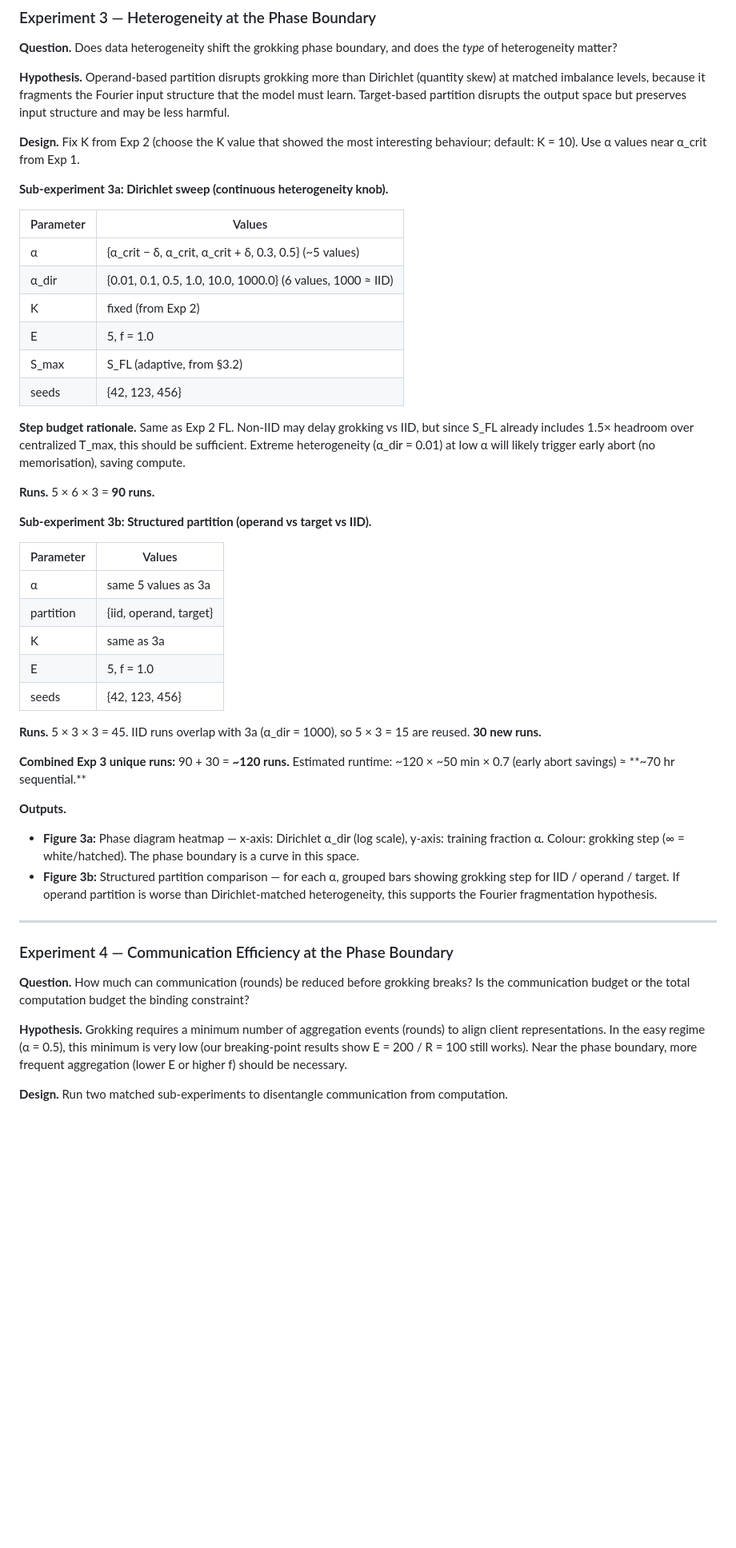
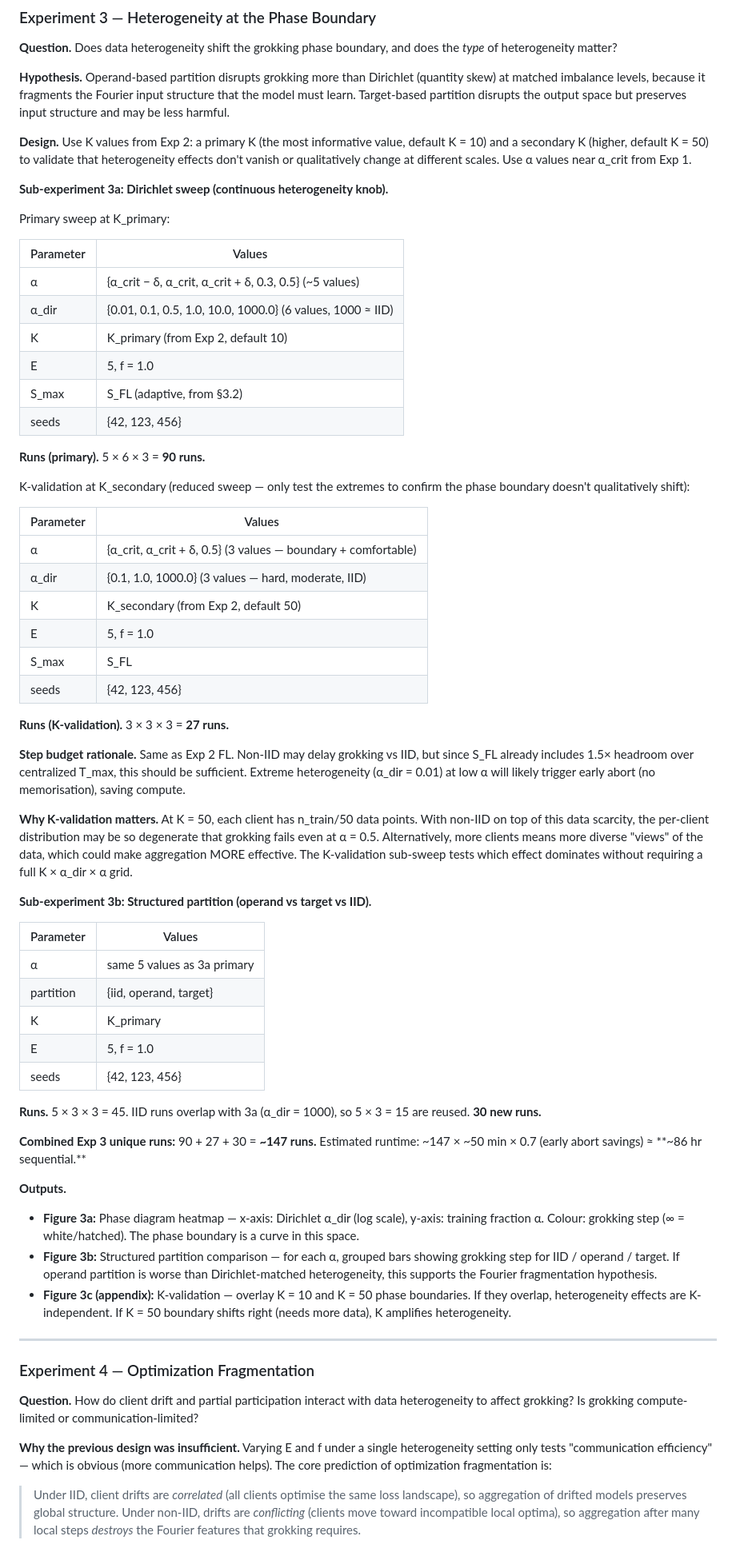
Before and after one commit to helpmatteo/federated_learning_grokking, a Markdown page: experiment_plan.md, the part around one of its changes. Shown at 80% size. GitHub-like rendering; blank space fills up the shorter version.

Commit message:
fix k sweep

```diff
--- a/experiment_plan.md
+++ b/experiment_plan.md
@@ -380,42 +388,67 @@ the *type* of heterogeneity matter?
 structure that the model must learn. Target-based partition disrupts the output space
 but preserves input structure and may be less harmful.
 
-**Design.** Fix K from Exp 2 (choose the K value that showed the most interesting
-behaviour; default: K = 10). Use α values near α_crit from Exp 1.
+**Design.** Use K values from Exp 2: a primary K (the most informative value,
+default K = 10) and a secondary K (higher, default K = 50) to validate that
+heterogeneity effects don't vanish or qualitatively change at different scales.
+Use α values near α_crit from Exp 1.
 
 **Sub-experiment 3a: Dirichlet sweep (continuous heterogeneity knob).**
+
+Primary sweep at K_primary:
 
 | Parameter | Values |
 |-----------|--------|
 | α | {α_crit − δ, α_crit, α_crit + δ, 0.3, 0.5} (~5 values) |
 | α_dir | {0.01, 0.1, 0.5, 1.0, 10.0, 1000.0} (6 values, 1000 ≈ IID) |
-| K | fixed (from Exp 2) |
+| K | K_primary (from Exp 2, default 10) |
 | E | 5, f = 1.0 |
 | S_max | S_FL (adaptive, from §3.2) |
 | seeds | {42, 123, 456} |
+
+**Runs (primary).** 5 × 6 × 3 = **90 runs.**
+
+K-validation at K_secondary (reduced sweep — only test the extremes to confirm
+the phase boundary doesn't qualitatively shift):
+
+| Parameter | Values |
+|-----------|--------|
+| α | {α_crit, α_crit + δ, 0.5} (3 values — boundary + comfortable) |
+| α_dir | {0.1, 1.0, 1000.0} (3 values — hard, moderate, IID) |
+| K | K_secondary (from Exp 2, default 50) |
+| E | 5, f = 1.0 |
+| S_max | S_FL |
+| seeds | {42, 123, 456} |
+
+**Runs (K-validation).** 3 × 3 × 3 = **27 runs.**
 
 **Step budget rationale.** Same as Exp 2 FL. Non-IID may delay grokking vs IID,
 but since S_FL already includes 1.5× headroom over centralized T_max, this should
 be sufficient. Extreme heterogeneity (α_dir = 0.01) at low α will likely trigger
 early abort (no memorisation), saving compute.
 
-**Runs.** 5 × 6 × 3 = **90 runs.**
+**Why K-validation matters.** At K = 50, each client has n_train/50 data points.
+With non-IID on top of this data scarcity, the per-client distribution may be so
+degenerate that grokking fails even at α = 0.5. Alternatively, more clients means
+more diverse "views" of the data, which could make aggregation MORE effective. The
+K-validation sub-sweep tests which effect dominates without requiring a full K ×
+α_dir × α grid.
 
 **Sub-experiment 3b: Structured partition (operand vs target vs IID).**
 
 | Parameter | Values |
 |-----------|--------|
-| α | same 5 values as 3a |
+| α | same 5 values as 3a primary |
 | partition | {iid, operand, target} |
-| K | same as 3a |
+| K | K_primary |
 | E | 5, f = 1.0 |
 | seeds | {42, 123, 456} |
 
 **Runs.** 5 × 3 × 3 = 45. IID runs overlap with 3a (α_dir = 1000), so
 5 × 3 = 15 are reused. **30 new runs.**
 
-**Combined Exp 3 unique runs:** 90 + 30 = **~120 runs.**
-Estimated runtime: ~120 × ~50 min × 0.7 (early abort savings) ≈ **~70 hr sequential.**
+**Combined Exp 3 unique runs:** 90 + 27 + 30 = **~147 runs.**
+Estimated runtime: ~147 × ~50 min × 0.7 (early abort savings) ≈ **~86 hr sequential.**
 
 **Outputs.**
 - **Figure 3a:** Phase diagram heatmap — x-axis: Dirichlet α_dir (log scale),
@@ -425,19 +458,25 @@ Estimated runtime: ~120 × ~50 min × 0.7 (early abort savings) ≈ **~70 hr seq
   showing grokking step for IID / operand / target. If operand partition is
   worse than Dirichlet-matched heterogeneity, this supports the Fourier
   fragmentation hypothesis.
+- **Figure 3c (appendix):** K-validation — overlay K = 10 and K = 50 phase
+  boundaries. If they overlap, heterogeneity effects are K-independent.
+  If K = 50 boundary shifts right (needs more data), K amplifies heterogeneity.
 
 ---
 
-### Experiment 4 — Communication Efficiency at the Phase Boundary
+### Experiment 4 — Optimization Fragmentation
 
-**Question.** How much can communication (rounds) be reduced before grokking breaks?
-Is the communication budget or the total computation budget the binding constraint?
+**Question.** How do client drift and partial participation interact with data
+heterogeneity to affect grokking? Is grokking compute-limited or
+communication-limited?
 
-**Hypothesis.** Grokking requires a minimum number of aggregation events (rounds) to
-align client representations. In the easy regime (α = 0.5), this minimum is very low
-(our breaking-point results show E = 200 / R = 100 still works). Near the phase
-boundary, more frequent aggregation (lower E or higher f) should be necessary.
+**Why the previous design was insufficient.** Varying E and f under a single
+heterogeneity setting only tests "communication efficiency" — which is obvious
+(more communication helps). The core prediction of optimization fragmentation is:
 
-**Design.** Run two matched sub-experiments to disentangle communication from
-computation.
+> Under IID, client drifts are *correlated* (all clients optimise the same loss
+> landscape), so aggregation of drifted models preserves global structure.
+> Under non-IID, drifts are *conflicting* (clients move toward incompatible local
+> optima), so aggregation after many local steps *destroys* the Fourier features
+> that grokking requires.
 
```
Also changed, not shown: other parts of experiment_plan.md (+132 -58 lines).
